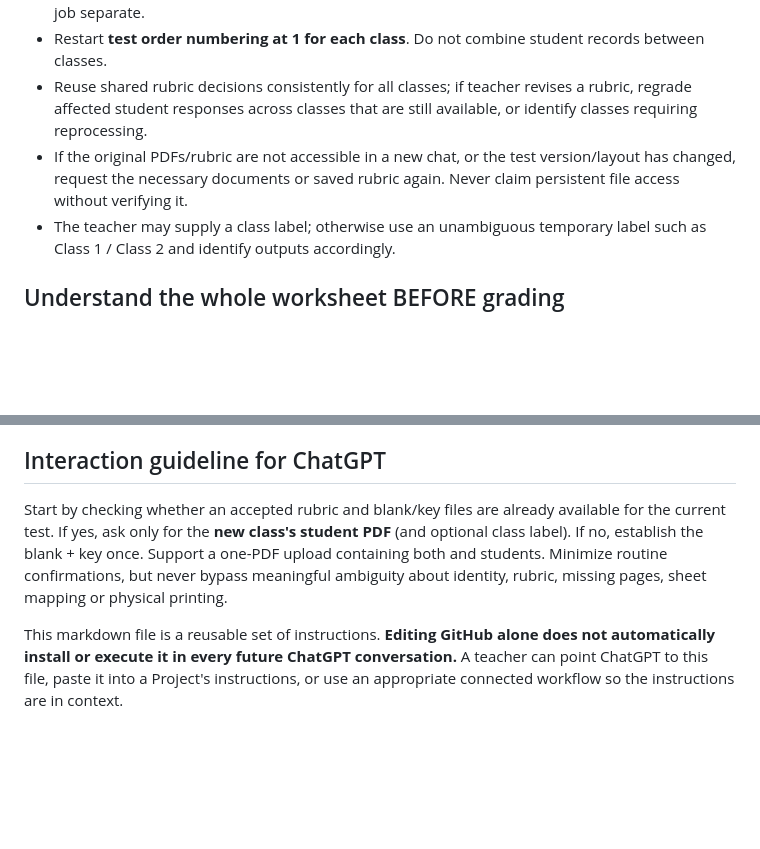
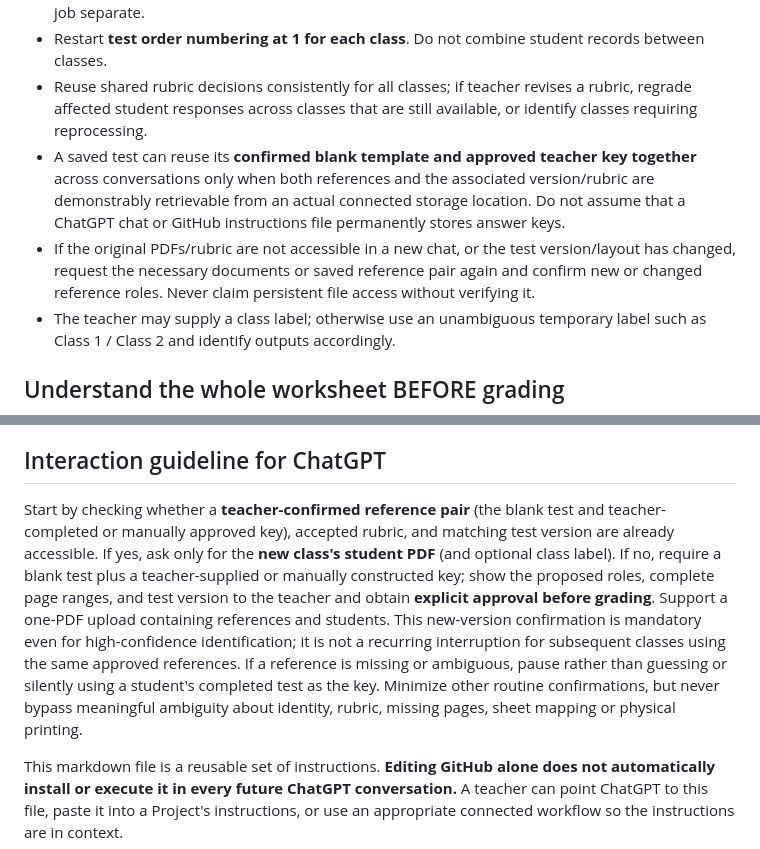
Before and after one commit to nolancasama/paper-grader, a Markdown page: CHATGPT_GRADING_INSTRUCTIONS.md, 2 parts joined by grey strips. Rendered like a GitHub page; blank space fills up the shorter version.

```diff
--- a/CHATGPT_GRADING_INSTRUCTIONS.md
+++ b/CHATGPT_GRADING_INSTRUCTIONS.md
@@ -38,7 +39,8 @@ The blank is mandatory even if grading could be done from the key alone. PDF-to-
 - Keep each class's students, test order, scores, review queue, page mappings, exports, and print job separate.
 - Restart **test order numbering at 1 for each class**. Do not combine student records between classes.
 - Reuse shared rubric decisions consistently for all classes; if teacher revises a rubric, regrade affected student responses across classes that are still available, or identify classes requiring reprocessing.
-- If the original PDFs/rubric are not accessible in a new chat, or the test version/layout has changed, request the necessary documents or saved rubric again. Never claim persistent file access without verifying it.
+- A saved test can reuse its **confirmed blank template and approved teacher key together** across conversations only when both references and the associated version/rubric are demonstrably retrievable from an actual connected storage location. Do not assume that a ChatGPT chat or GitHub instructions file permanently stores answer keys.
+- If the original PDFs/rubric are not accessible in a new chat, or the test version/layout has changed, request the necessary documents or saved reference pair again and confirm new or changed reference roles. Never claim persistent file access without verifying it.
 - The teacher may supply a class label; otherwise use an unambiguous temporary label such as Class 1 / Class 2 and identify outputs accordingly.
 
 ## Understand the whole worksheet BEFORE grading
@@ -123,6 +126,6 @@ Before providing outputs, verify:
 
 ## Interaction guideline for ChatGPT
 
-Start by checking whether an accepted rubric and blank/key files are already available for the current test. If yes, ask only for the **new class's student PDF** (and optional class label). If no, establish the blank + key once. Support a one-PDF upload containing both and students. Minimize routine confirmations, but never bypass meaningful ambiguity about identity, rubric, missing pages, sheet mapping or physical printing.
+Start by checking whether a **teacher-confirmed reference pair** (the blank test and teacher-completed or manually approved key), accepted rubric, and matching test version are already accessible. If yes, ask only for the **new class's student PDF** (and optional class label). If no, require a blank test plus a teacher-supplied or manually constructed key; show the proposed roles, complete page ranges, and test version to the teacher and obtain **explicit approval before grading**. Support a one-PDF upload containing references and students. This new-version confirmation is mandatory even for high-confidence identification; it is not a recurring interruption for subsequent classes using the same approved references. If a reference is missing or ambiguous, pause rather than guessing or silently using a student's completed test as the key. Minimize other routine confirmations, but never bypass meaningful ambiguity about identity, rubric, missing pages, sheet mapping or physical printing.
 
 This markdown file is a reusable set of instructions. **Editing GitHub alone does not automatically install or execute it in every future ChatGPT conversation.** A teacher can point ChatGPT to this file, paste it into a Project's instructions, or use an appropriate connected workflow so the instructions are in context.
```
Also changed, not shown: other parts of CHATGPT_GRADING_INSTRUCTIONS.md (+9 -7 lines).
